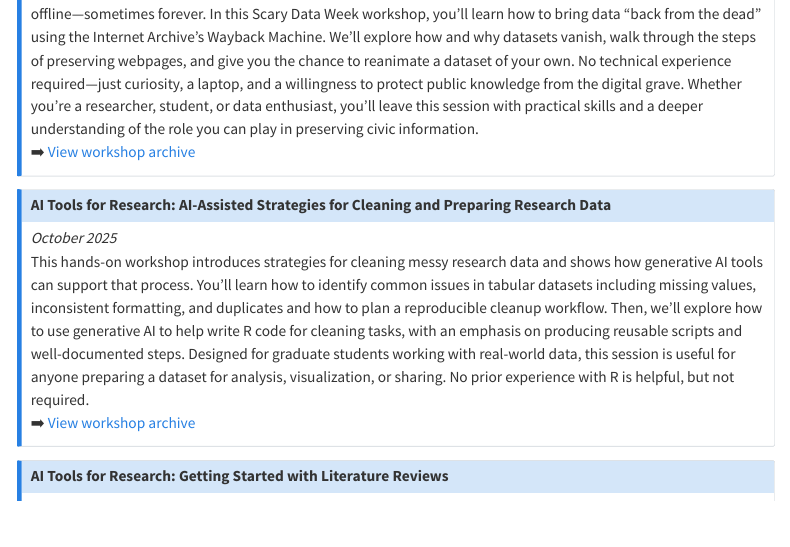
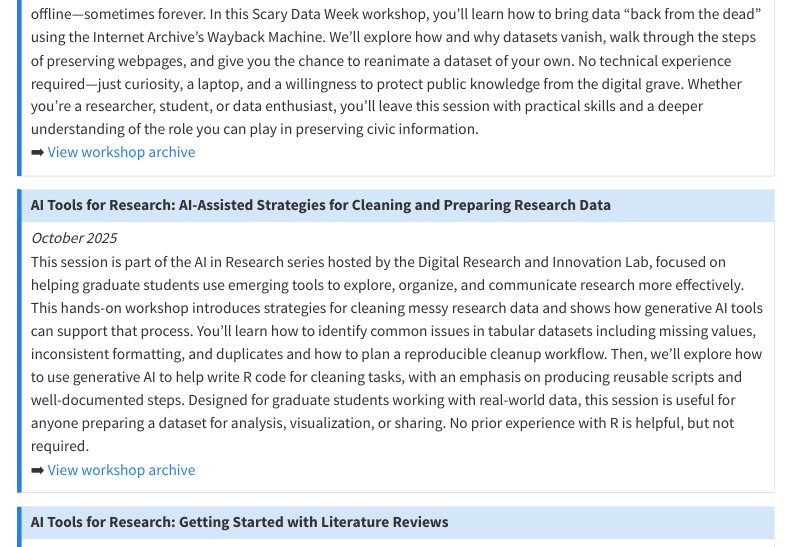
Before and after one commit to GeospatialResearchLab/GeospatialResearchLab.github.io, a Quarto document (workshops.qmd): the page in a window 1100 px wide, from 950 px down. Rendered offline with R 4.5, knitr and Pandoc in place of Quarto, with nearby package versions; menus at the side of the page are left out.

Commit message:
updated workshop info

```diff
--- a/workshops.qmd
+++ b/workshops.qmd
@@ -44,7 +44,7 @@ Digital data doesn’t always stay put. Websites change, tools disappear, and va
 ### **AI Tools for Research: AI-Assisted Strategies for Cleaning and Preparing Research Data**
 
 *October 2025*\
-This hands-on workshop introduces strategies for cleaning messy research data and shows how generative AI tools can support that process. You’ll learn how to identify common issues in tabular datasets including missing values, inconsistent formatting, and duplicates and how to plan a reproducible cleanup workflow. Then, we’ll explore how to use generative AI to help write R code for cleaning tasks, with an emphasis on producing reusable scripts and well-documented steps. Designed for graduate students working with real-world data, this session is useful for anyone preparing a dataset for analysis, visualization, or sharing. No prior experience with R is helpful, but not required.\
+This session is part of the AI in Research series hosted by the Digital Research and Innovation Lab, focused on helping graduate students use emerging tools to explore, organize, and communicate research more effectively. This hands-on workshop introduces strategies for cleaning messy research data and shows how generative AI tools can support that process. You’ll learn how to identify common issues in tabular datasets including missing values, inconsistent formatting, and duplicates and how to plan a reproducible cleanup workflow. Then, we’ll explore how to use generative AI to help write R code for cleaning tasks, with an emphasis on producing reusable scripts and well-documented steps. Designed for graduate students working with real-world data, this session is useful for anyone preparing a dataset for analysis, visualization, or sharing. No prior experience with R is helpful, but not required.\
 ➡️ [View workshop archive](https://github.com/GeospatialResearchLab/workshop-data-cleaning-GenAI-R-2025)
 :::
 
```
